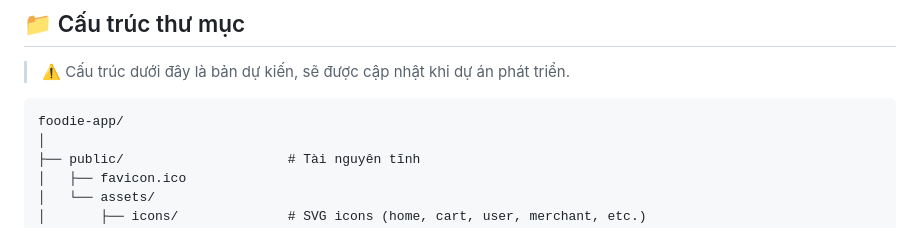
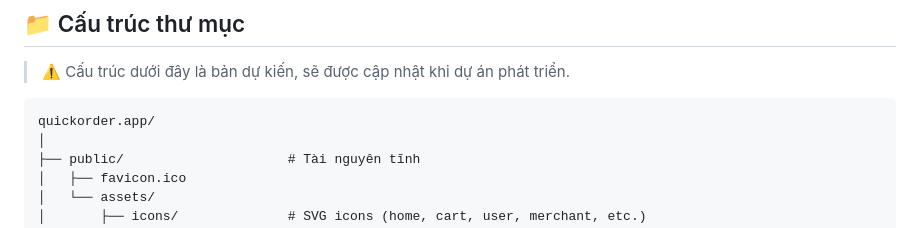
Before and after one commit to Caykhongg/CNPM-TULO, a Markdown page: README.md, the part around the change. Drawn GitHub-style.

Commit message:
Update project structure in README.md

````diff
--- a/README.md
+++ b/README.md
@@ -117,7 +117,7 @@
 > ⚠️ Cấu trúc dưới đây là bản dự kiến, sẽ được cập nhật khi dự án phát triển.
 
 ```
-foodie-app/
+quickorder.app/
 │
 ├── public/                     # Tài nguyên tĩnh
 │   ├── favicon.ico
````
